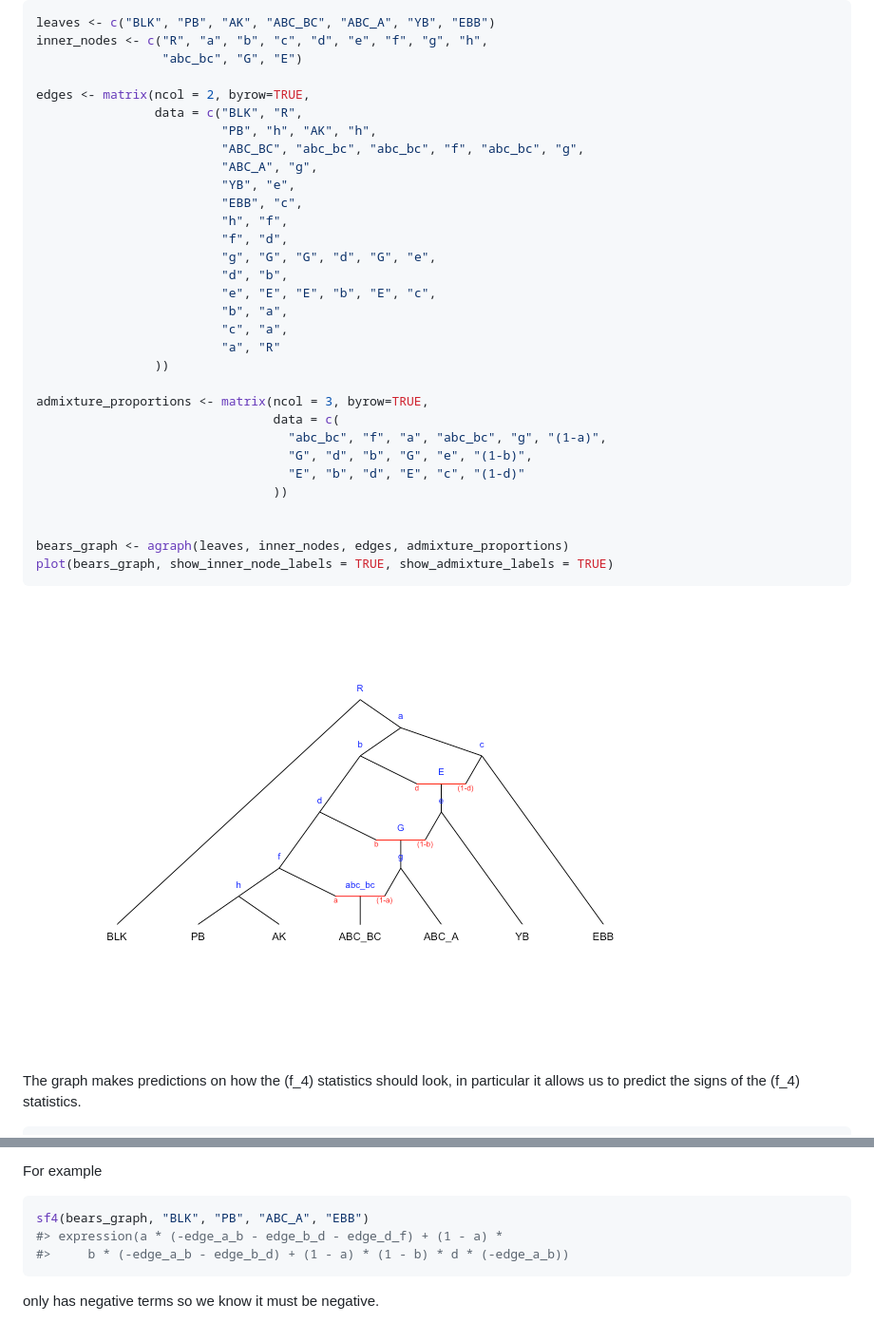
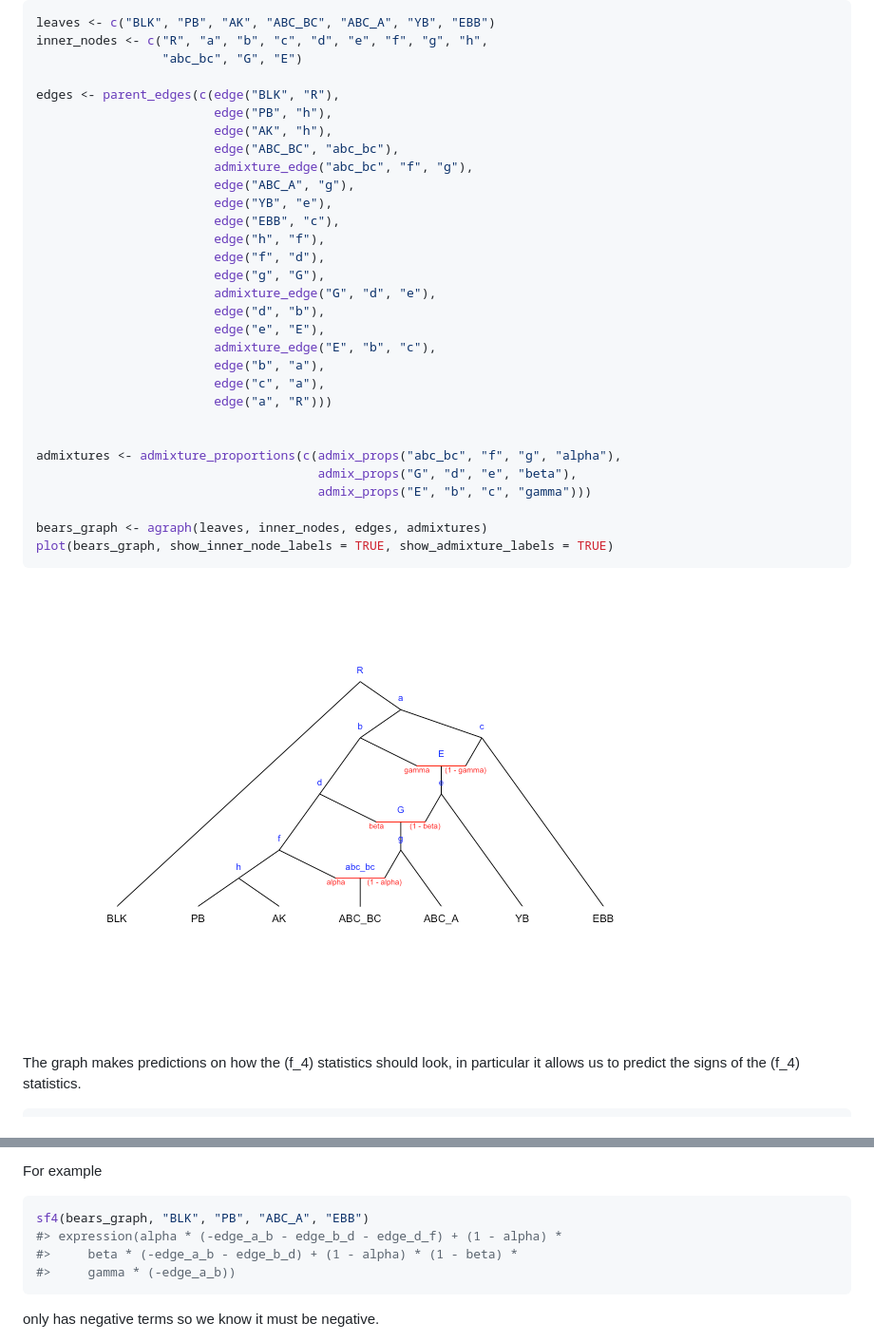
Before and after one commit to mailund/admixture_graph, a Markdown page: README.md, 2 parts joined by grey strips. Shown: that part at 95% size. GitHub-like rendering; pictures changed too: README-first_graph-1.png.

````diff
--- a/README.md
+++ b/README.md
@@ -60,32 +60,31 @@ leaves <- c("BLK", "PB", "AK", "ABC_BC", "ABC_A", "YB", "EBB")
 inner_nodes <- c("R", "a", "b", "c", "d", "e", "f", "g", "h",
                  "abc_bc", "G", "E")
 
-edges <- matrix(ncol = 2, byrow=TRUE,
-                data = c("BLK", "R",
-                         "PB", "h", "AK", "h",
-                         "ABC_BC", "abc_bc", "abc_bc", "f", "abc_bc", "g",
-                         "ABC_A", "g",
-                         "YB", "e",
-                         "EBB", "c",
-                         "h", "f",
-                         "f", "d",
-                         "g", "G", "G", "d", "G", "e",
-                         "d", "b",
-                         "e", "E", "E", "b", "E", "c",
-                         "b", "a",
-                         "c", "a",
-                         "a", "R"
-                ))
-
-admixture_proportions <- matrix(ncol = 3, byrow=TRUE,
-                                data = c(
-                                  "abc_bc", "f", "a", "abc_bc", "g", "(1-a)",
-                                  "G", "d", "b", "G", "e", "(1-b)",
-                                  "E", "b", "d", "E", "c", "(1-d)"
-                                ))
+edges <- parent_edges(c(edge("BLK", "R"),
+                        edge("PB", "h"),
+                        edge("AK", "h"),
+                        edge("ABC_BC", "abc_bc"),
+                        admixture_edge("abc_bc", "f", "g"),
+                        edge("ABC_A", "g"),
+                        edge("YB", "e"),
+                        edge("EBB", "c"),
+                        edge("h", "f"),
+                        edge("f", "d"),
+                        edge("g", "G"),
+                        admixture_edge("G", "d", "e"),
+                        edge("d", "b"),
+                        edge("e", "E"),
+                        admixture_edge("E", "b", "c"),
+                        edge("b", "a"),
+                        edge("c", "a"),
+                        edge("a", "R")))
 
 
-bears_graph <- agraph(leaves, inner_nodes, edges, admixture_proportions)
+admixtures <- admixture_proportions(c(admix_props("abc_bc", "f", "g", "alpha"),
+                                      admix_props("G", "d", "e", "beta"),
+                                      admix_props("E", "b", "c", "gamma")))
+
+bears_graph <- agraph(leaves, inner_nodes, edges, admixtures)
 plot(bears_graph, show_inner_node_labels = TRUE, show_admixture_labels = TRUE)
 ```
 
@@ -205,8 +203,9 @@ For example
 
 ``` r
 sf4(bears_graph, "BLK", "PB", "ABC_A", "EBB")
-#> expression(a * (-edge_a_b - edge_b_d - edge_d_f) + (1 - a) *
-#>     b * (-edge_a_b - edge_b_d) + (1 - a) * (1 - b) * d * (-edge_a_b))
+#> expression(alpha * (-edge_a_b - edge_b_d - edge_d_f) + (1 - alpha) *
+#>     beta * (-edge_a_b - edge_b_d) + (1 - alpha) * (1 - beta) *
+#>     gamma * (-edge_a_b))
 ```
 
 only has negative terms so we know it must be negative.
````
Also changed, not shown: other parts of README.md (+23 -24 lines), README-second_graph-1.png, 1 other file.
